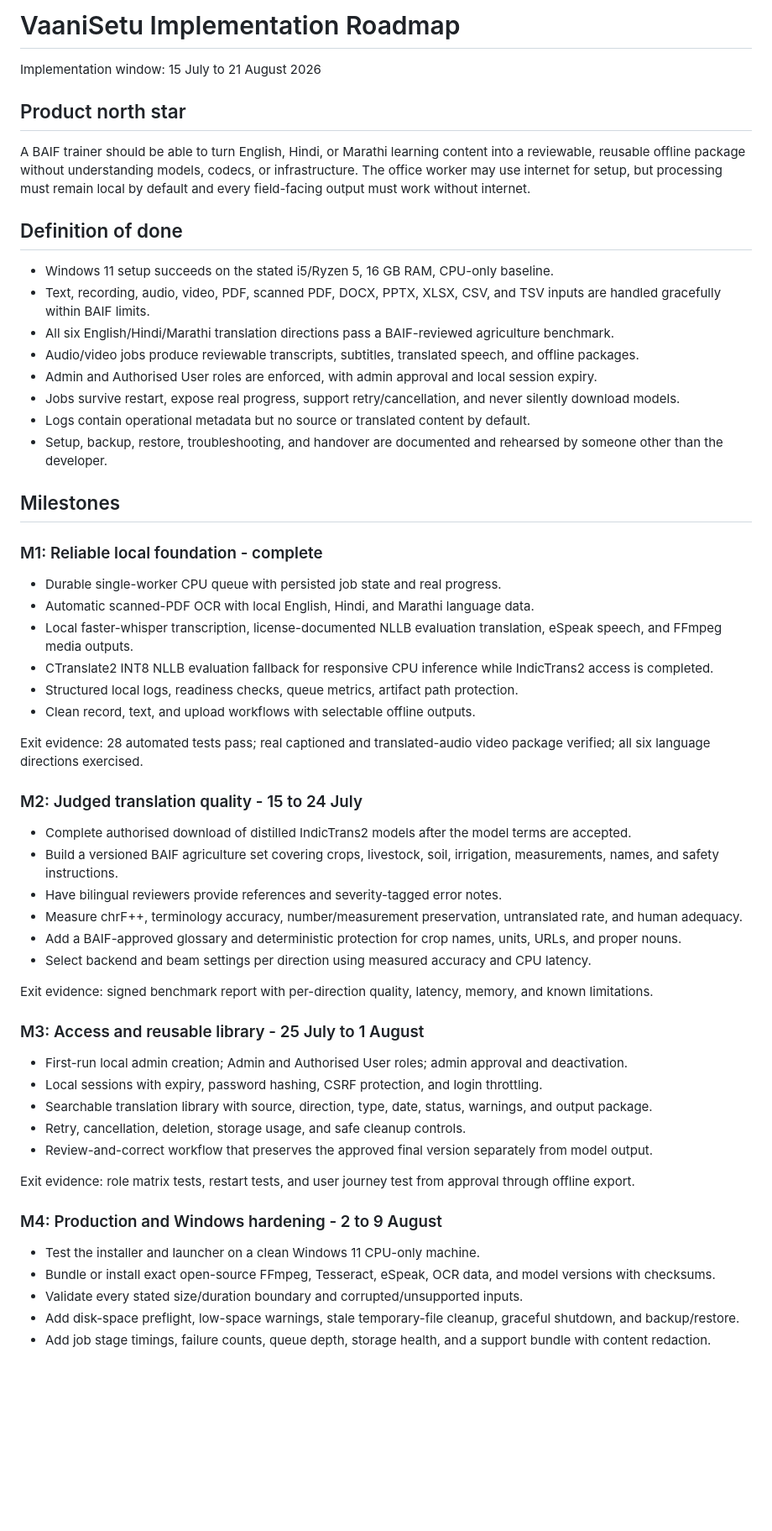
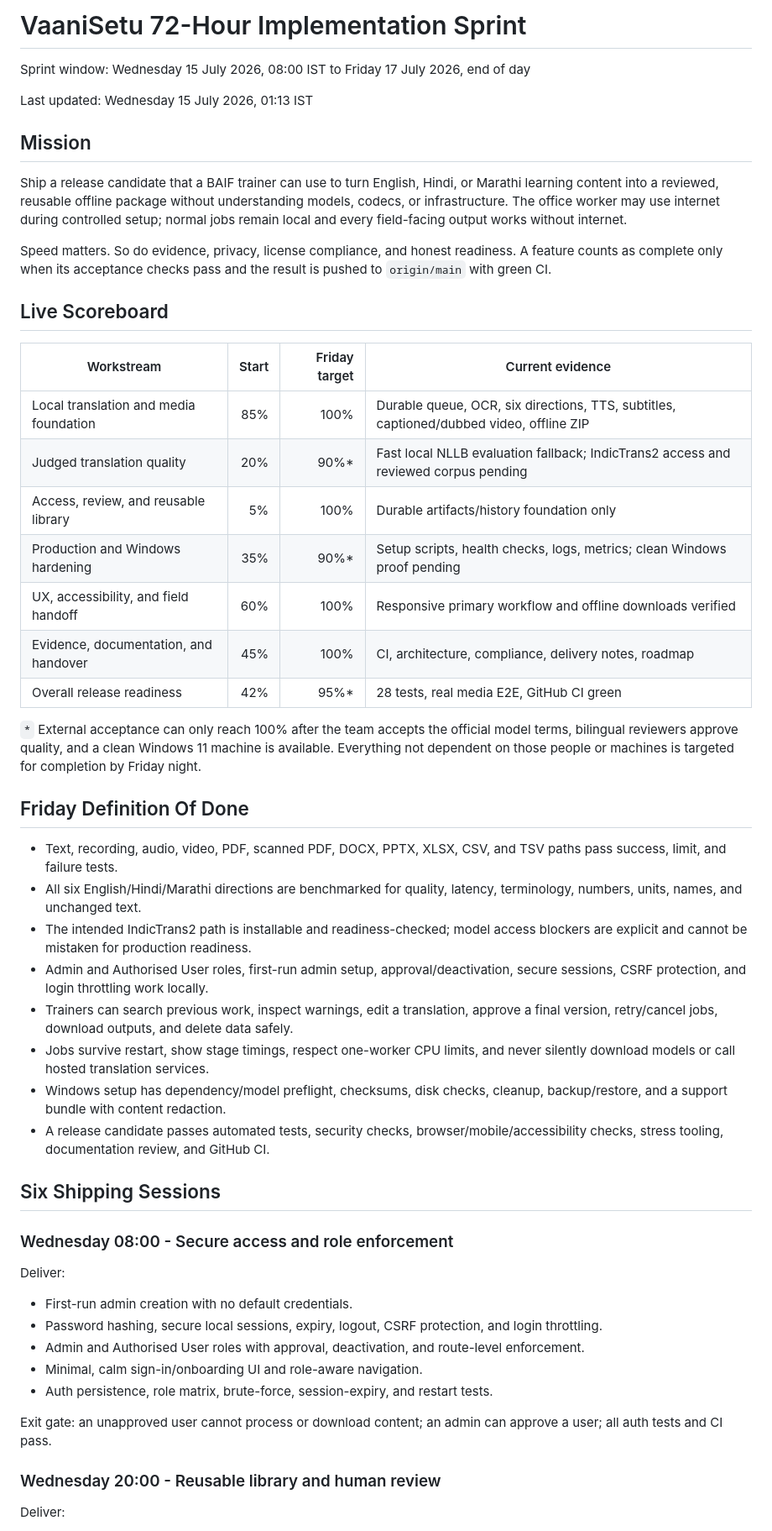
Before and after one commit to ChiragArora31/VaaniSetu, a Markdown page: IMPLEMENTATION_ROADMAP.md, the part around one of its changes. Shown at 84% size. Rendered like a GitHub page; blank space fills up the shorter version.

Commit message:
Accelerate implementation into 72-hour sprint

```diff
--- a/IMPLEMENTATION_ROADMAP.md
+++ b/IMPLEMENTATION_ROADMAP.md
@@ -1,61 +1,55 @@
-# VaaniSetu Implementation Roadmap
+# VaaniSetu 72-Hour Implementation Sprint
 
-Implementation window: 15 July to 21 August 2026
+Sprint window: Wednesday 15 July 2026, 08:00 IST to Friday 17 July 2026, end of day
 
-## Product north star
+Last updated: Wednesday 15 July 2026, 01:13 IST
 
-A BAIF trainer should be able to turn English, Hindi, or Marathi learning content into a reviewable, reusable offline package without understanding models, codecs, or infrastructure. The office worker may use internet for setup, but processing must remain local by default and every field-facing output must work without internet.
+## Mission
 
-## Definition of done
+Ship a release candidate that a BAIF trainer can use to turn English, Hindi, or Marathi learning content into a reviewed, reusable offline package without understanding models, codecs, or infrastructure. The office worker may use internet during controlled setup; normal jobs remain local and every field-facing output works without internet.
 
-- Windows 11 setup succeeds on the stated i5/Ryzen 5, 16 GB RAM, CPU-only baseline.
-- Text, recording, audio, video, PDF, scanned PDF, DOCX, PPTX, XLSX, CSV, and TSV inputs are handled gracefully within BAIF limits.
-- All six English/Hindi/Marathi translation directions pass a BAIF-reviewed agriculture benchmark.
-- Audio/video jobs produce reviewable transcripts, subtitles, translated speech, and offline packages.
-- Admin and Authorised User roles are enforced, with admin approval and local session expiry.
-- Jobs survive restart, expose real progress, support retry/cancellation, and never silently download models.
-- Logs contain operational metadata but no source or translated content by default.
-- Setup, backup, restore, troubleshooting, and handover are documented and rehearsed by someone other than the developer.
+Speed matters. So do evidence, privacy, license compliance, and honest readiness. A feature counts as complete only when its acceptance checks pass and the result is pushed to `origin/main` with green CI.
 
-## Milestones
+## Live Scoreboard
 
-### M1: Reliable local foundation - complete
+| Workstream | Start | Friday target | Current evidence |
+| --- | ---: | ---: | --- |
+| Local translation and media foundation | 85% | 100% | Durable queue, OCR, six directions, TTS, subtitles, captioned/dubbed video, offline ZIP |
+| Judged translation quality | 20% | 90%* | Fast local NLLB evaluation fallback; IndicTrans2 access and reviewed corpus pending |
+| Access, review, and reusable library | 5% | 100% | Durable artifacts/history foundation only |
+| Production and Windows hardening | 35% | 90%* | Setup scripts, health checks, logs, metrics; clean Windows proof pending |
+| UX, accessibility, and field handoff | 60% | 100% | Responsive primary workflow and offline downloads verified |
+| Evidence, documentation, and handover | 45% | 100% | CI, architecture, compliance, delivery notes, roadmap |
+| Overall release readiness | 42% | 95%* | 28 tests, real media E2E, GitHub CI green |
 
-- Durable single-worker CPU queue with persisted job state and real progress.
-- Automatic scanned-PDF OCR with local English, Hindi, and Marathi language data.
-- Local faster-whisper transcription, license-documented NLLB evaluation translation, eSpeak speech, and FFmpeg media outputs.
-- CTranslate2 INT8 NLLB evaluation fallback for responsive CPU inference while IndicTrans2 access is completed.
-- Structured local logs, readiness checks, queue metrics, artifact path protection.
-- Clean record, text, and upload workflows with selectable offline outputs.
+`*` External acceptance can only reach 100% after the team accepts the official model terms, bilingual reviewers approve quality, and a clean Windows 11 machine is available. Everything not dependent on those people or machines is targeted for completion by Friday night.
 
-Exit evidence: 28 automated tests pass; real captioned and translated-audio video package verified; all six language directions exercised.
+## Friday Definition Of Done
 
-### M2: Judged translation quality - 15 to 24 July
+- Text, recording, audio, video, PDF, scanned PDF, DOCX, PPTX, XLSX, CSV, and TSV paths pass success, limit, and failure tests.
+- All six English/Hindi/Marathi directions are benchmarked for quality, latency, terminology, numbers, units, names, and unchanged text.
+- The intended IndicTrans2 path is installable and readiness-checked; model access blockers are explicit and cannot be mistaken for production readiness.
+- Admin and Authorised User roles, first-run admin setup, approval/deactivation, secure sessions, CSRF protection, and login throttling work locally.
+- Trainers can search previous work, inspect warnings, edit a translation, approve a final version, retry/cancel jobs, download outputs, and delete data safely.
+- Jobs survive restart, show stage timings, respect one-worker CPU limits, and never silently download models or call hosted translation services.
+- Windows setup has dependency/model preflight, checksums, disk checks, cleanup, backup/restore, and a support bundle with content redaction.
+- A release candidate passes automated tests, security checks, browser/mobile/accessibility checks, stress tooling, documentation review, and GitHub CI.
 
-- Complete authorised download of distilled IndicTrans2 models after the model terms are accepted.
-- Build a versioned BAIF agriculture set covering crops, livestock, soil, irrigation, measurements, names, and safety instructions.
-- Have bilingual reviewers provide references and severity-tagged error notes.
-- Measure chrF++, terminology accuracy, number/measurement preservation, untranslated rate, and human adequacy.
-- Add a BAIF-approved glossary and deterministic protection for crop names, units, URLs, and proper nouns.
-- Select backend and beam settings per direction using measured accuracy and CPU latency.
+## Six Shipping Sessions
 
-Exit evidence: signed benchmark report with per-direction quality, latency, memory, and known limitations.
+### Wednesday 08:00 - Secure access and role enforcement
 
-### M3: Access and reusable library - 25 July to 1 August
+Deliver:
 
-- First-run local admin creation; Admin and Authorised User roles; admin approval and deactivation.
-- Local sessions with expiry, password hashing, CSRF protection, and login throttling.
-- Searchable translation library with source, direction, type, date, status, warnings, and output package.
-- Retry, cancellation, deletion, storage usage, and safe cleanup controls.
-- Review-and-correct workflow that preserves the approved final version separately from model output.
+- First-run admin creation with no default credentials.
+- Password hashing, secure local sessions, expiry, logout, CSRF protection, and login throttling.
+- Admin and Authorised User roles with approval, deactivation, and route-level enforcement.
+- Minimal, calm sign-in/onboarding UI and role-aware navigation.
+- Auth persistence, role matrix, brute-force, session-expiry, and restart tests.
 
-Exit evidence: role matrix tests, restart tests, and user journey test from approval through offline export.
+Exit gate: an unapproved user cannot process or download content; an admin can approve a user; all auth tests and CI pass.
 
-### M4: Production and Windows hardening - 2 to 9 August
+### Wednesday 20:00 - Reusable library and human review
 
-- Test the installer and launcher on a clean Windows 11 CPU-only machine.
-- Bundle or install exact open-source FFmpeg, Tesseract, eSpeak, OCR data, and model versions with checksums.
-- Validate every stated size/duration boundary and corrupted/unsupported inputs.
-- Add disk-space preflight, low-space warnings, stale temporary-file cleanup, graceful shutdown, and backup/restore.
-- Add job stage timings, failure counts, queue depth, storage health, and a support bundle with content redaction.
+Deliver:
 
```
Also changed, not shown: other parts of IMPLEMENTATION_ROADMAP.md (+85 -23 lines).
